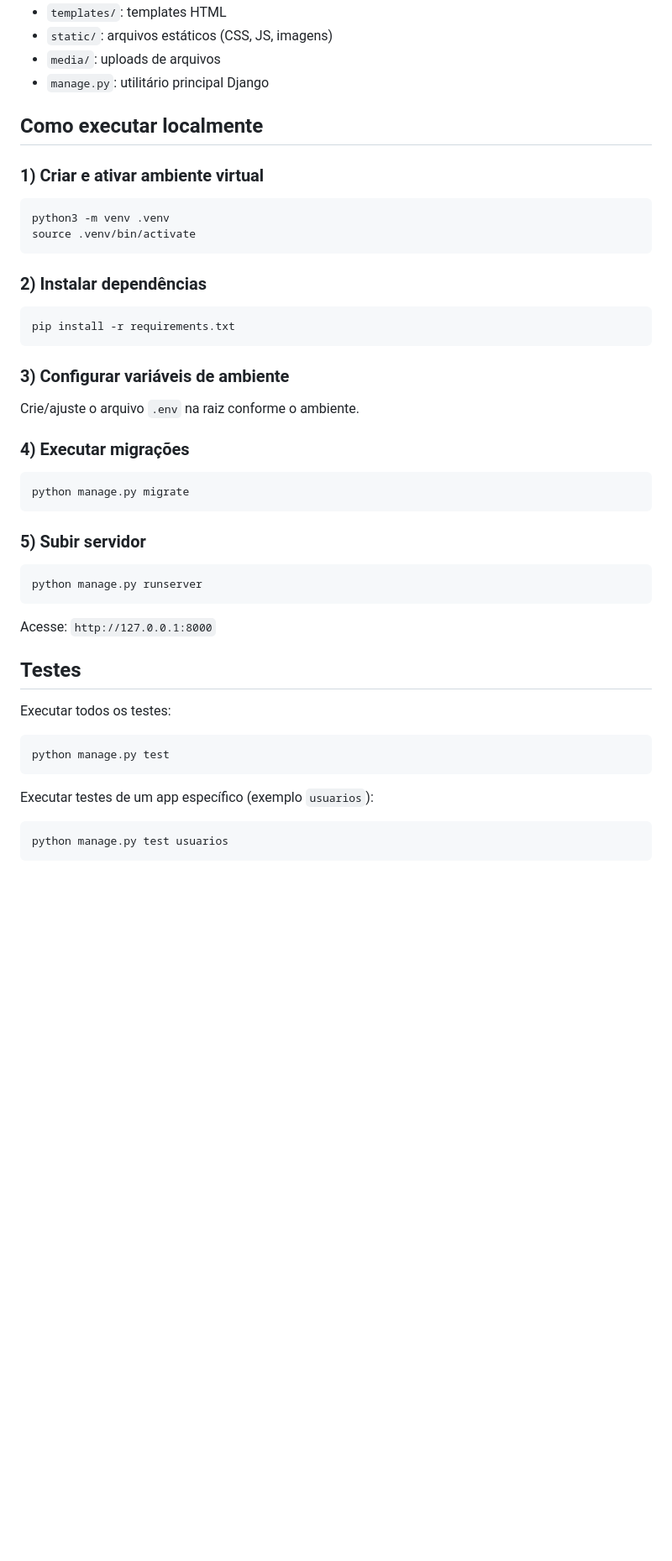
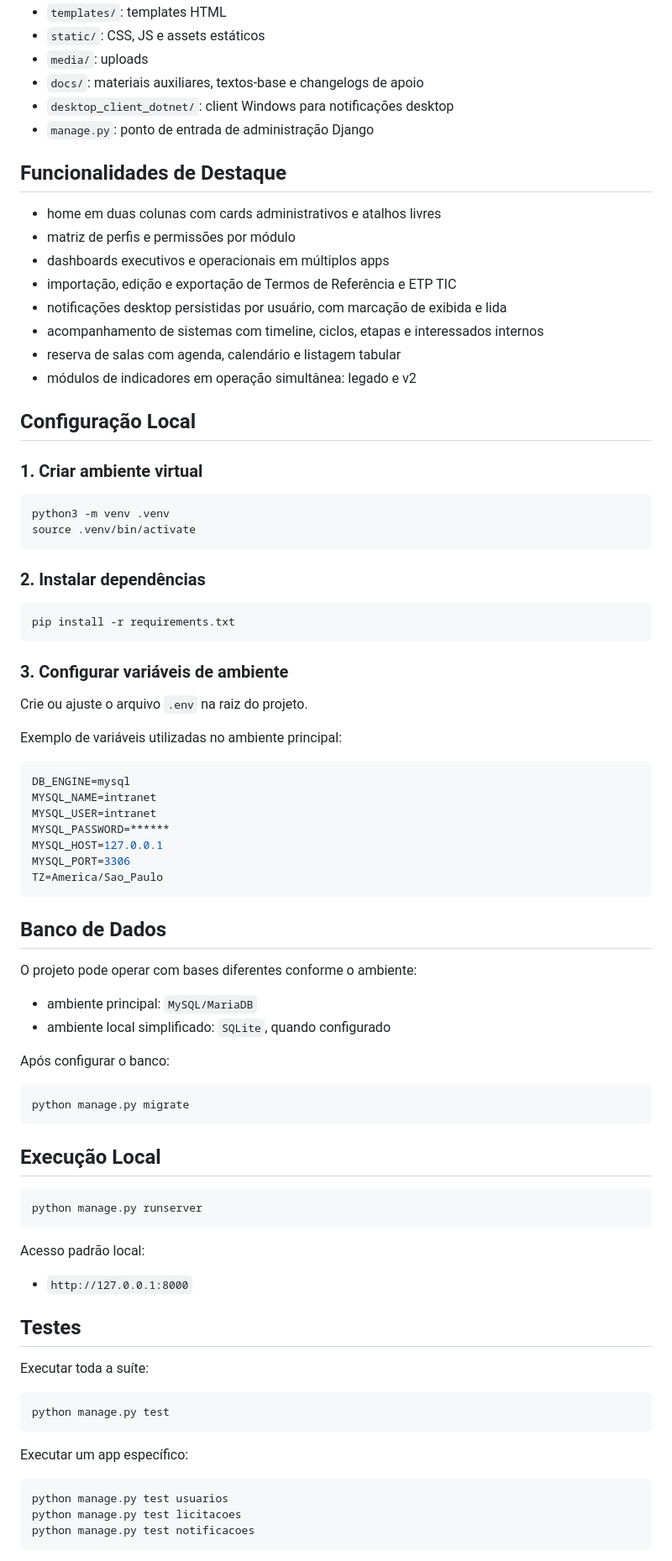
Before and after one commit to joseeduardosm/intranetseds, a Markdown page: README.md, the part around one of its changes. Shown at 84% size. Drawn GitHub-style; blank space fills up the shorter version.

````diff
--- a/README.md
+++ b/README.md
@@ -50,52 +50,88 @@ Sistema web interno da Secretaria de Desenvolvimento Social (SEDS), construído
 - `templates/`: templates HTML
-- `static/`: arquivos estáticos (CSS, JS, imagens)
-- `media/`: uploads de arquivos
-- `manage.py`: utilitário principal Django
+- `static/`: CSS, JS e assets estáticos
+- `media/`: uploads
+- `docs/`: materiais auxiliares, textos-base e changelogs de apoio
+- `desktop_client_dotnet/`: client Windows para notificações desktop
+- `manage.py`: ponto de entrada de administração Django
 
-## Como executar localmente
+## Funcionalidades de Destaque
 
-### 1) Criar e ativar ambiente virtual
+- home em duas colunas com cards administrativos e atalhos livres
+- matriz de perfis e permissões por módulo
+- dashboards executivos e operacionais em múltiplos apps
+- importação, edição e exportação de Termos de Referência e ETP TIC
+- notificações desktop persistidas por usuário, com marcação de exibida e lida
+- acompanhamento de sistemas com timeline, ciclos, etapas e interessados internos
+- reserva de salas com agenda, calendário e listagem tabular
+- módulos de indicadores em operação simultânea: legado e v2
+
+## Configuração Local
+
+### 1. Criar ambiente virtual
 
 ```bash
 python3 -m venv .venv
 source .venv/bin/activate
 ```
 
-### 2) Instalar dependências
+### 2. Instalar dependências
 
 ```bash
 pip install -r requirements.txt
 ```
 
-### 3) Configurar variáveis de ambiente
+### 3. Configurar variáveis de ambiente
 
-Crie/ajuste o arquivo `.env` na raiz conforme o ambiente.
+Crie ou ajuste o arquivo `.env` na raiz do projeto.
 
-### 4) Executar migrações
+Exemplo de variáveis utilizadas no ambiente principal:
+
+```env
+DB_ENGINE=mysql
+MYSQL_NAME=intranet
+MYSQL_USER=intranet
+MYSQL_PASSWORD=******
+MYSQL_HOST=127.0.0.1
+MYSQL_PORT=3306
+TZ=America/Sao_Paulo
+```
+
+## Banco de Dados
+
+O projeto pode operar com bases diferentes conforme o ambiente:
+
+- ambiente principal: `MySQL/MariaDB`
+- ambiente local simplificado: `SQLite`, quando configurado
+
+Após configurar o banco:
 
 ```bash
 python manage.py migrate
 ```
 
-### 5) Subir servidor
+## Execução Local
 
 ```bash
 python manage.py runserver
 ```
 
-Acesse: `http://127.0.0.1:8000`
+Acesso padrão local:
+
+- `http://127.0.0.1:8000`
 
 ## Testes
 
-Executar todos os testes:
+Executar toda a suíte:
 
 ```bash
 python manage.py test
 ```
 
-Executar testes de um app específico (exemplo `usuarios`):
+Executar um app específico:
 
 ```bash
 python manage.py test usuarios
+python manage.py test licitacoes
+python manage.py test notificacoes
 ```
 
````
Also changed, not shown: other parts of README.md (+74 -60 lines), CHANGELOG.md (+171 -116 lines).
